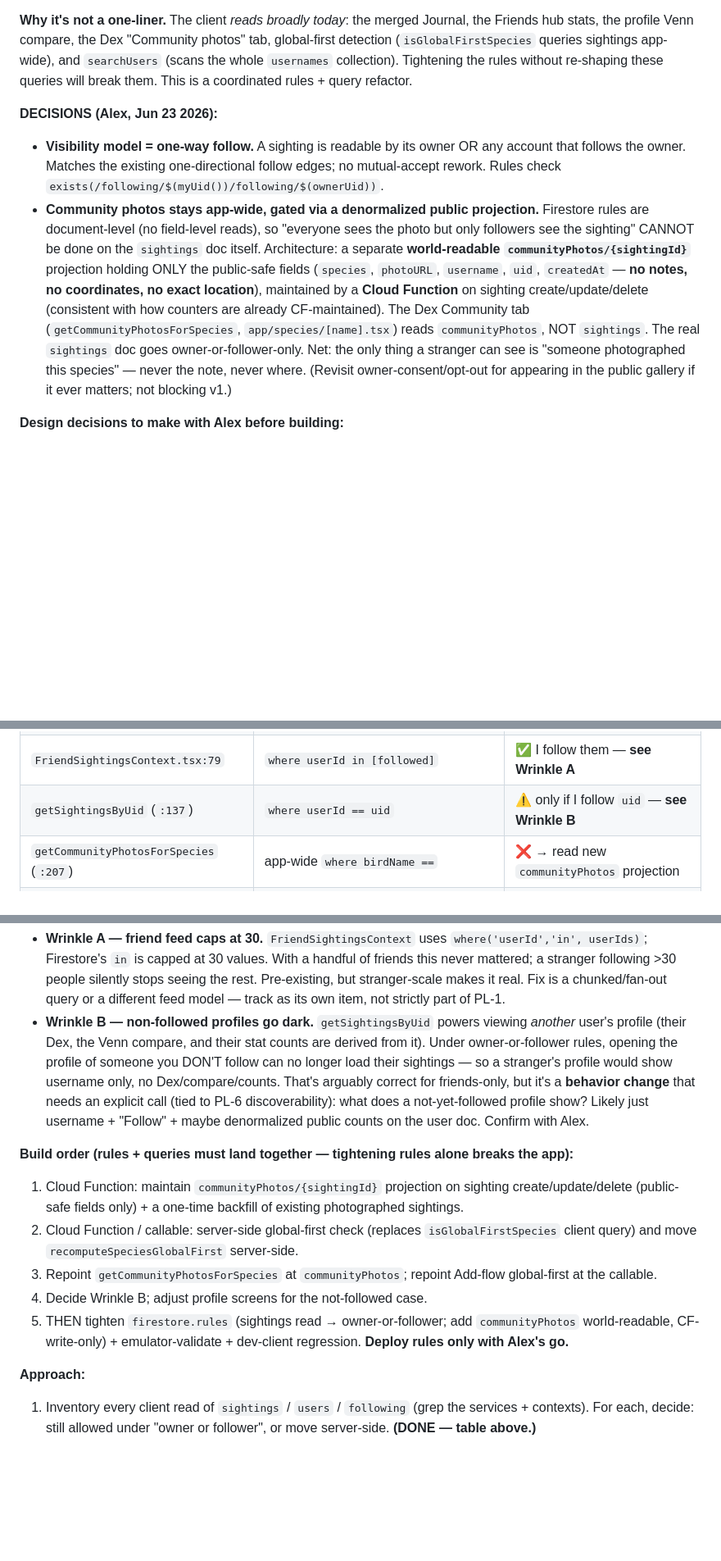
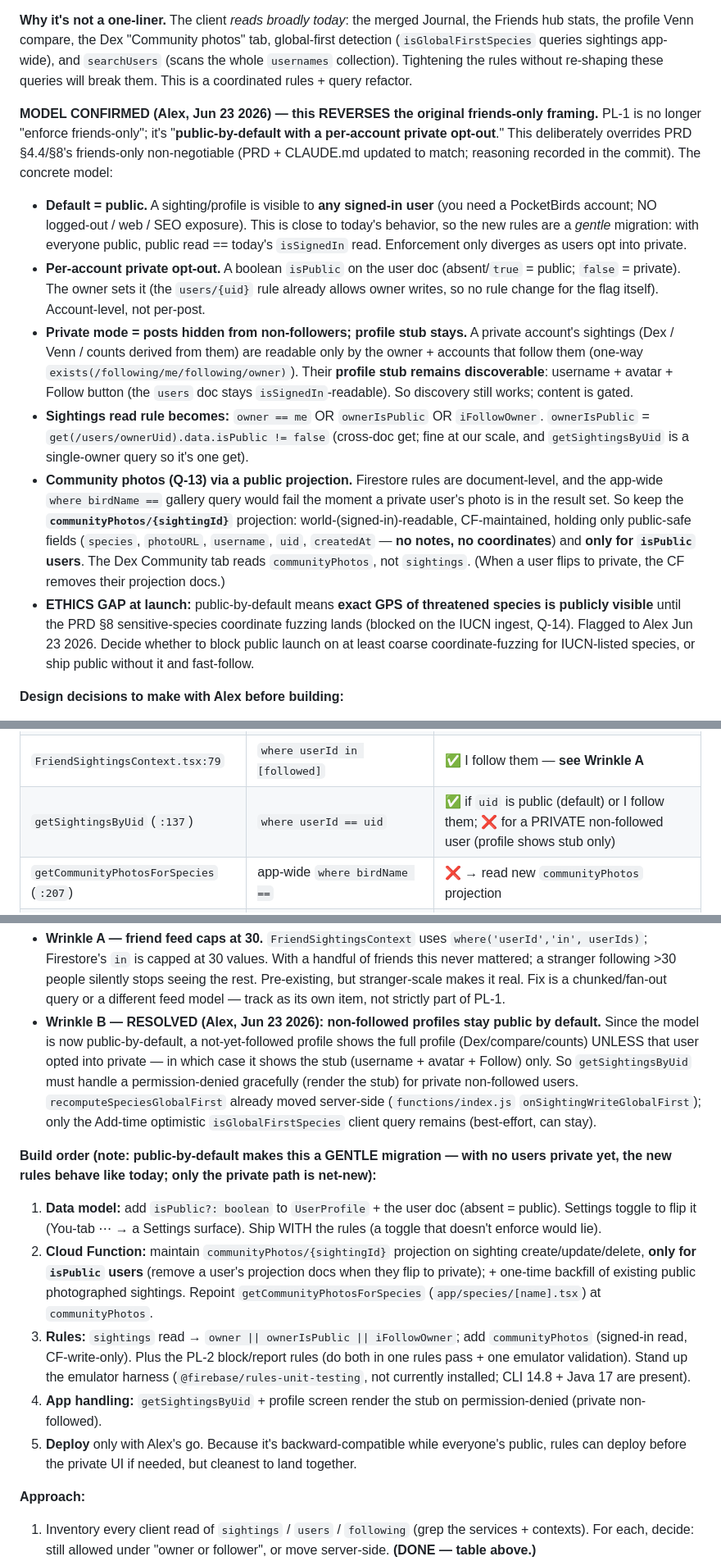
Before and after one commit to akeats97/PocketBirdsMVP, a Markdown page: WORK_QUEUE.md, 3 parts joined by grey strips. Shown at 82% size. Rendered like a GitHub page; blank space fills up the shorter version.

Commit message:
docs: overturn friends-only default → public-by-default + private opt-out
Alex's call (Jun 23 2026): to open signup to strangers, PocketBirds moves
from "friends-only is non-negotiable" to public-by-default (visible to any
signed-in user) with a per-account private opt-out. Private hides posts
from non-followers but keeps a discoverable profile stub.

Rewrites WORK_QUEUE PL-1 to the confirmed model (isPublic flag, owner/
public/follower sighting reads, communityPhotos projection for the gallery,
gentle migration since everyone starts public). Records the reversal +
reasoning in PRD §8 and the CLAUDE.md north-star headline, preserving the
original friends-only text for history. Flags the ethics gap: sensitive-
species coordinate fuzzing (PRD §8) is NOT overturned and gets more urgent
under a public default.

Co-Authored-By: Claude Opus 4.8 <noreply@anthropic.com>

```diff
--- a/WORK_QUEUE.md
+++ b/WORK_QUEUE.md
@@ -22,9 +22,13 @@ The deeper point: today "friends-only visibility" is a **client-side illusion**
 
 **Why it's not a one-liner.** The client *reads broadly today*: the merged Journal, the Friends hub stats, the profile Venn compare, the Dex "Community photos" tab, global-first detection (`isGlobalFirstSpecies` queries sightings app-wide), and `searchUsers` (scans the whole `usernames` collection). Tightening the rules without re-shaping these queries will break them. This is a coordinated rules + query refactor.
 
-**DECISIONS (Alex, Jun 23 2026):**
-- **Visibility model = one-way follow.** A sighting is readable by its owner OR any account that follows the owner. Matches the existing one-directional follow edges; no mutual-accept rework. Rules check `exists(/following/$(myUid())/following/$(ownerUid))`.
-- **Community photos stays app-wide, gated via a denormalized public projection.** Firestore rules are document-level (no field-level reads), so "everyone sees the photo but only followers see the sighting" CANNOT be done on the `sightings` doc itself. Architecture: a separate **world-readable `communityPhotos/{sightingId}`** projection holding ONLY the public-safe fields (`species`, `photoURL`, `username`, `uid`, `createdAt` — **no notes, no coordinates, no exact location**), maintained by a **Cloud Function** on sighting create/update/delete (consistent with how counters are already CF-maintained). The Dex Community tab (`getCommunityPhotosForSpecies`, `app/species/[name].tsx`) reads `communityPhotos`, NOT `sightings`. The real `sightings` doc goes owner-or-follower-only. Net: the only thing a stranger can see is "someone photographed this species" — never the note, never where. (Revisit owner-consent/opt-out for appearing in the public gallery if it ever matters; not blocking v1.)
+**MODEL CONFIRMED (Alex, Jun 23 2026) — this REVERSES the original friends-only framing.** PL-1 is no longer "enforce friends-only"; it's "**public-by-default with a per-account private opt-out**." This deliberately overrides PRD §4.4/§8's friends-only non-negotiable (PRD + CLAUDE.md updated to match; reasoning recorded in the commit). The concrete model:
+- **Default = public.** A sighting/profile is visible to **any signed-in user** (you need a PocketBirds account; NO logged-out / web / SEO exposure). This is close to today's behavior, so the new rules are a *gentle* migration: with everyone public, public read == today's `isSignedIn` read. Enforcement only diverges as users opt into private.
+- **Per-account private opt-out.** A boolean `isPublic` on the user doc (absent/`true` = public; `false` = private). The owner sets it (the `users/{uid}` rule already allows owner writes, so no rule change for the flag itself). Account-level, not per-post.
+- **Private mode = posts hidden from non-followers; profile stub stays.** A private account's sightings (Dex / Venn / counts derived from them) are readable only by the owner + accounts that follow them (one-way `exists(/following/me/following/owner)`). Their **profile stub remains discoverable**: username + avatar + Follow button (the `users` doc stays `isSignedIn`-readable). So discovery still works; content is gated.
+- **Sightings read rule becomes:** `owner == me` OR `ownerIsPublic` OR `iFollowOwner`. `ownerIsPublic` = `get(/users/ownerUid).data.isPublic != false` (cross-doc get; fine at our scale, and `getSightingsByUid` is a single-owner query so it's one get).
+- **Community photos (Q-13) via a public projection.** Firestore rules are document-level, and the app-wide `where birdName ==` gallery query would fail the moment a private user's photo is in the result set. So keep the **`communityPhotos/{sightingId}`** projection: world-(signed-in)-readable, CF-maintained, holding only public-safe fields (`species`, `photoURL`, `username`, `uid`, `createdAt` — **no notes, no coordinates**) and **only for `isPublic` users**. The Dex Community tab reads `communityPhotos`, not `sightings`. (When a user flips to private, the CF removes their projection docs.)
+- **ETHICS GAP at launch:** public-by-default means **exact GPS of threatened species is publicly visible** until the PRD §8 sensitive-species coordinate fuzzing lands (blocked on the IUCN ingest, Q-14). Flagged to Alex Jun 23 2026. Decide whether to block public launch on at least coarse coordinate-fuzzing for IUCN-listed species, or ship public without it and fast-follow.
 
 **Design decisions to make with Alex before building:**
 - **Visibility predicate.** Likely "a sighting is readable by its owner OR by someone who follows the owner." Rules can check `exists(/following/$(myUid())/following/$(ownerUid))`. Note: PRD says *mutual* friends; the app currently models one-directional follow. Decide whether read = "I follow them" (one-way, matches current data) or true mutual. One-way is simpler and matches the existing graph.
@@ -41,7 +45,7 @@ The deeper point: today "friends-only visibility" is a **client-side illusion**
 | `SightingsContext.tsx:333` | `where userId == me` | ✅ owner |
 | `getUserSightingsFromFirebase` (`:80`) | `where userId == me` | ✅ owner |
 | `FriendSightingsContext.tsx:79` | `where userId in [followed]` | ✅ I follow them — **see Wrinkle A** |
-| `getSightingsByUid` (`:137`) | `where userId == uid` | ⚠️ only if I follow `uid` — **see Wrinkle B** |
+| `getSightingsByUid` (`:137`) | `where userId == uid` | ✅ if `uid` is public (default) or I follow them; ❌ for a PRIVATE non-followed user (profile shows stub only) |
 | `getCommunityPhotosForSpecies` (`:207`) | app-wide `where birdName ==` | ❌ → read new `communityPhotos` projection |
 | `isGlobalFirstSpecies` (`:264`) | app-wide `limit 1` | ❌ → move server-side (callable / CF) |
 | `recomputeSpeciesGlobalFirst` (`:340`) | app-wide `where birdName ==` (admin verify; also WRITES across users) | ❌ → move into a Cloud Function |
@@ -50,14 +54,14 @@ The deeper point: today "friends-only visibility" is a **client-side illusion**
 
 **Two wrinkles the inventory surfaced (decide before/with the build):**
 - **Wrinkle A — friend feed caps at 30.** `FriendSightingsContext` uses `where('userId','in', userIds)`; Firestore's `in` is capped at 30 values. With a handful of friends this never mattered; a stranger following >30 people silently stops seeing the rest. Pre-existing, but stranger-scale makes it real. Fix is a chunked/fan-out query or a different feed model — track as its own item, not strictly part of PL-1.
-- **Wrinkle B — non-followed profiles go dark.** `getSightingsByUid` powers viewing *another* user's profile (their Dex, the Venn compare, and their stat counts are derived from it). Under owner-or-follower rules, opening the profile of someone you DON'T follow can no longer load their sightings — so a stranger's profile would show username only, no Dex/compare/counts. That's arguably correct for friends-only, but it's a **behavior change** that needs an explicit call (tied to PL-6 discoverability): what does a not-yet-followed profile show? Likely just username + "Follow" + maybe denormalized public counts on the user doc. Confirm with Alex.
-
-**Build order (rules + queries must land together — tightening rules alone breaks the app):**
-1. Cloud Function: maintain `communityPhotos/{sightingId}` projection on sighting create/update/delete (public-safe fields only) + a one-time backfill of existing photographed sightings.
-2. Cloud Function / callable: server-side global-first check (replaces `isGlobalFirstSpecies` client query) and move `recomputeSpeciesGlobalFirst` server-side.
-3. Repoint `getCommunityPhotosForSpecies` at `communityPhotos`; repoint Add-flow global-first at the callable.
-4. Decide Wrinkle B; adjust profile screens for the not-followed case.
-5. THEN tighten `firestore.rules` (sightings read → owner-or-follower; add `communityPhotos` world-readable, CF-write-only) + emulator-validate + dev-client regression. **Deploy rules only with Alex's go.**
+- **Wrinkle B — RESOLVED (Alex, Jun 23 2026): non-followed profiles stay public by default.** Since the model is now public-by-default, a not-yet-followed profile shows the full profile (Dex/compare/counts) UNLESS that user opted into private — in which case it shows the stub (username + avatar + Follow) only. So `getSightingsByUid` must handle a permission-denied gracefully (render the stub) for private non-followed users. `recomputeSpeciesGlobalFirst` already moved server-side (`functions/index.js` `onSightingWriteGlobalFirst`); only the Add-time optimistic `isGlobalFirstSpecies` client query remains (best-effort, can stay).
+
+**Build order (note: public-by-default makes this a GENTLE migration — with no users private yet, the new rules behave like today; only the private path is net-new):**
+1. **Data model:** add `isPublic?: boolean` to `UserProfile` + the user doc (absent = public). Settings toggle to flip it (You-tab ⋯ → a Settings surface). Ship WITH the rules (a toggle that doesn't enforce would lie).
+2. **Cloud Function:** maintain `communityPhotos/{sightingId}` projection on sighting create/update/delete, **only for `isPublic` users** (remove a user's projection docs when they flip to private); + one-time backfill of existing public photographed sightings. Repoint `getCommunityPhotosForSpecies` (`app/species/[name].tsx`) at `communityPhotos`.
+3. **Rules:** `sightings` read → `owner || ownerIsPublic || iFollowOwner`; add `communityPhotos` (signed-in read, CF-write-only). Plus the PL-2 block/report rules (do both in one rules pass + one emulator validation). Stand up the emulator harness (`@firebase/rules-unit-testing`, not currently installed; CLI 14.8 + Java 17 are present).
+4. **App handling:** `getSightingsByUid` + profile screen render the stub on permission-denied (private non-followed).
+5. **Deploy** only with Alex's go. Because it's backward-compatible while everyone's public, rules can deploy before the private UI if needed, but cleanest to land together.
 
 **Approach:**
 1. Inventory every client read of `sightings` / `users` / `following` (grep the services + contexts). For each, decide: still allowed under "owner or follower", or move server-side. **(DONE — table above.)**
```
Also changed, not shown: CLAUDE.md (+1 -1 lines), PRD.md (+4 -2 lines).
